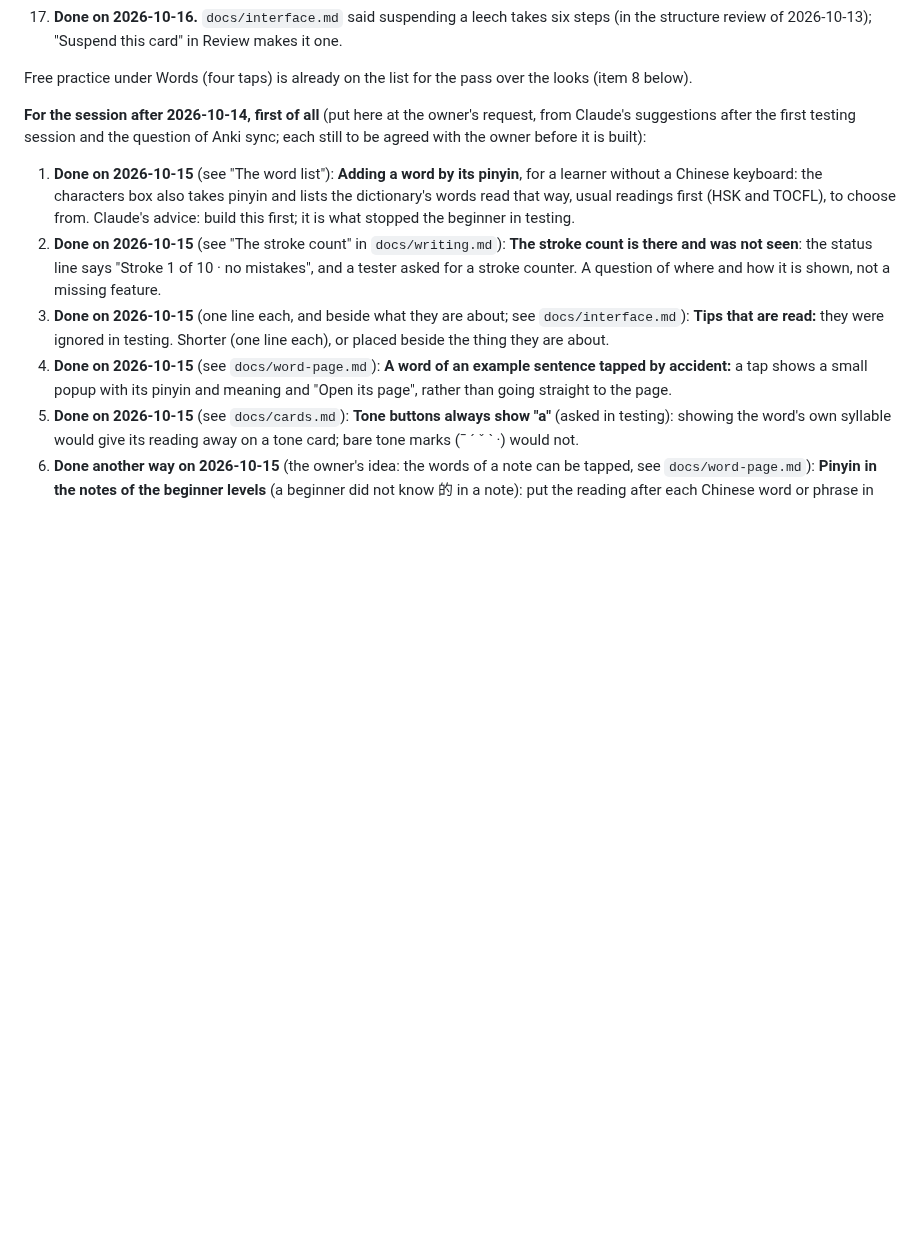
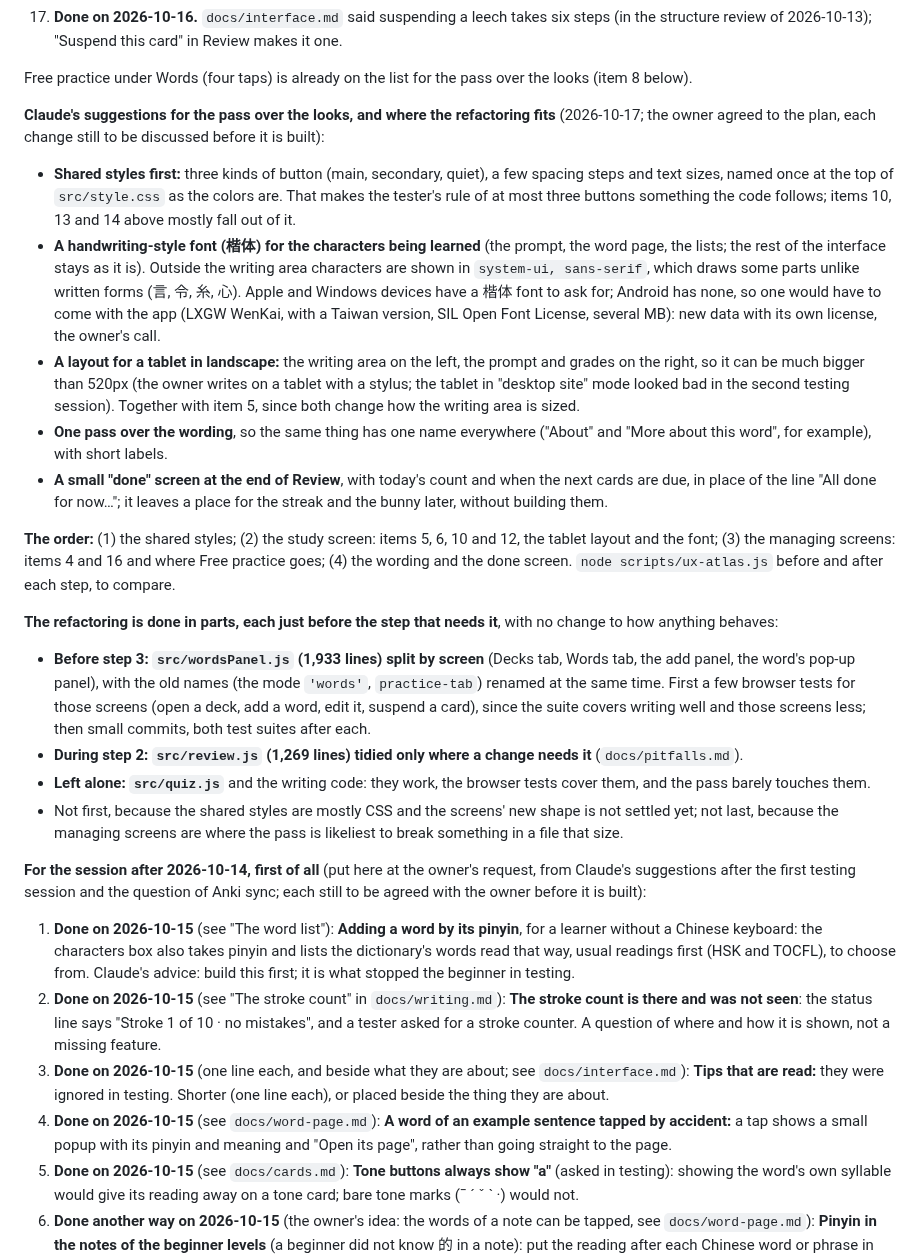
Before and after one commit to BunnyApocalypse/yutu-chinese, a Markdown page: docs/history.md, the part around the change. GitHub-like rendering; blank space fills up the shorter version.

Commit message:
History: the plan for the pass over the looks, and where the refactoring fits
Co-Authored-By: Claude Opus 5.5 <noreply@anthropic.com>

```diff
--- a/docs/history.md
+++ b/docs/history.md
@@ -25,6 +25,23 @@ Moved word for word from CLAUDE.md on 2026-10-15; see `docs/README.md` for where
 17. **Done on 2026-10-16.** `docs/interface.md` said suspending a leech takes six steps (in the structure review of 2026-10-13); "Suspend this card" in Review makes it one.
 
 Free practice under Words (four taps) is already on the list for the pass over the looks (item 8 below).
+
+**Claude's suggestions for the pass over the looks, and where the refactoring fits** (2026-10-17; the owner agreed to the plan, each change still to be discussed before it is built):
+
+- **Shared styles first:** three kinds of button (main, secondary, quiet), a few spacing steps and text sizes, named once at the top of `src/style.css` as the colors are. That makes the tester's rule of at most three buttons something the code follows; items 10, 13 and 14 above mostly fall out of it.
+- **A handwriting-style font (楷体) for the characters being learned** (the prompt, the word page, the lists; the rest of the interface stays as it is). Outside the writing area characters are shown in `system-ui, sans-serif`, which draws some parts unlike written forms (言, 令, 糸, 心). Apple and Windows devices have a 楷体 font to ask for; Android has none, so one would have to come with the app (LXGW WenKai, with a Taiwan version, SIL Open Font License, several MB): new data with its own license, the owner's call.
+- **A layout for a tablet in landscape:** the writing area on the left, the prompt and grades on the right, so it can be much bigger than 520px (the owner writes on a tablet with a stylus; the tablet in "desktop site" mode looked bad in the second testing session). Together with item 5, since both change how the writing area is sized.
+- **One pass over the wording**, so the same thing has one name everywhere ("About" and "More about this word", for example), with short labels.
+- **A small "done" screen at the end of Review**, with today's count and when the next cards are due, in place of the line "All done for now…"; it leaves a place for the streak and the bunny later, without building them.
+
+**The order:** (1) the shared styles; (2) the study screen: items 5, 6, 10 and 12, the tablet layout and the font; (3) the managing screens: items 4 and 16 and where Free practice goes; (4) the wording and the done screen. `node scripts/ux-atlas.js` before and after each step, to compare.
+
+**The refactoring is done in parts, each just before the step that needs it**, with no change to how anything behaves:
+
+- **Before step 3: `src/wordsPanel.js` (1,933 lines) split by screen** (Decks tab, Words tab, the add panel, the word's pop-up panel), with the old names (the mode `'words'`, `practice-tab`) renamed at the same time. First a few browser tests for those screens (open a deck, add a word, edit it, suspend a card), since the suite covers writing well and those screens less; then small commits, both test suites after each.
+- **During step 2: `src/review.js` (1,269 lines) tidied only where a change needs it** (`docs/pitfalls.md`).
+- **Left alone: `src/quiz.js`** and the writing code: they work, the browser tests cover them, and the pass barely touches them.
+- Not first, because the shared styles are mostly CSS and the screens' new shape is not settled yet; not last, because the managing screens are where the pass is likeliest to break something in a file that size.
 
 **For the session after 2026-10-14, first of all** (put here at the owner's request, from Claude's suggestions after the first testing session and the question of Anki sync; each still to be agreed with the owner before it is built):
 
```
Also changed, not shown: CLAUDE.md (+2 -2 lines).
